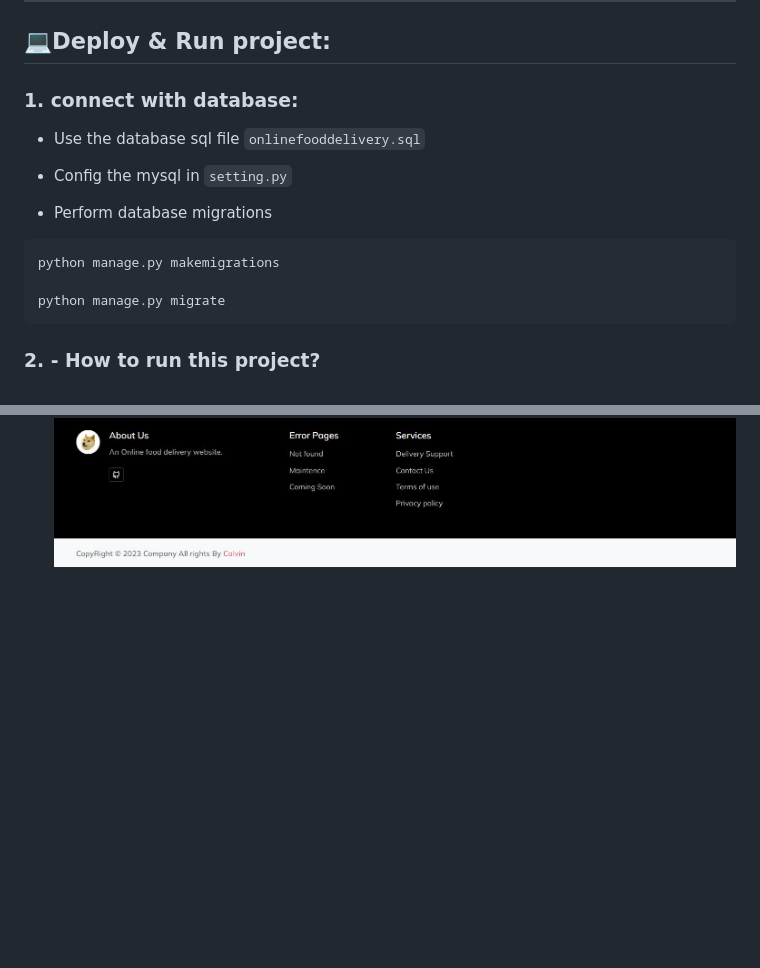
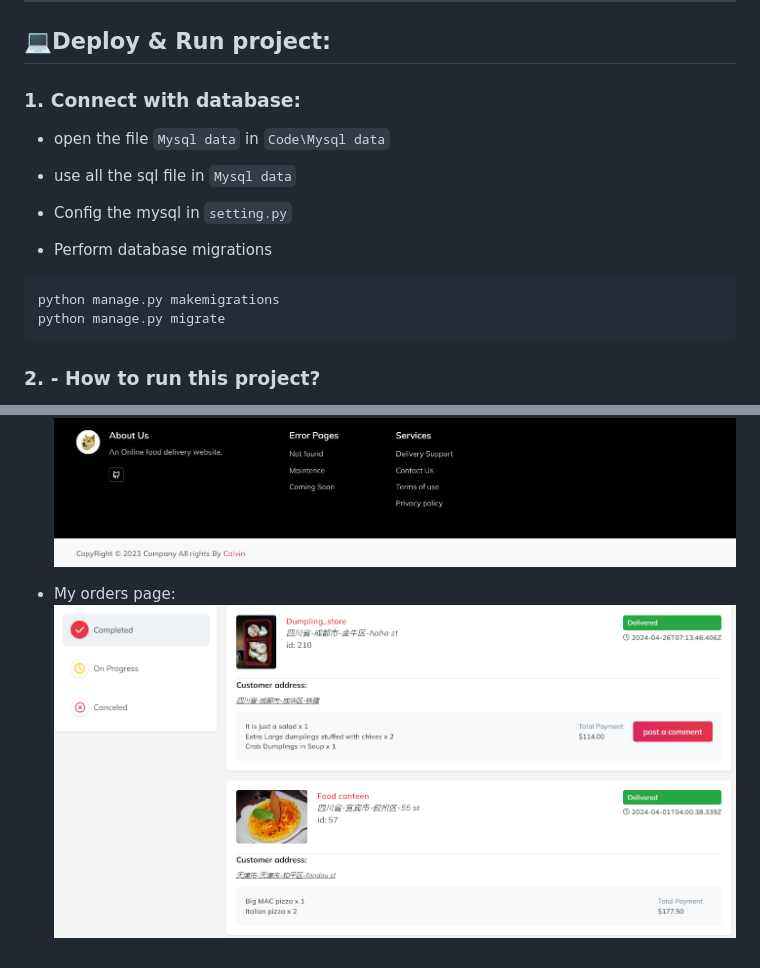
Before and after one commit to Blueblue22two/Personalized_delivery_website_based_on_Mixed_recommendations, a Markdown page: README.md, 2 parts joined by grey strips. Drawn GitHub-style; pictures changed too: md_img/Completed_customer.png (added); blank space fills up the shorter version.

Commit message:
Markdown

````diff
--- a/README.md
+++ b/README.md
@@ -40,14 +40,14 @@ In addition, we also create a **popularity-based recommendation function** to re
 
 ## 💻Deploy & Run project:
 
-### 1. connect with database:
-- Use the database sql file `onlinefooddelivery.sql`
+### 1. Connect with database:
+- open the file `Mysql data` in `Code\Mysql data`
+- use all the sql file in `Mysql data`
 - Config the mysql in `setting.py`
 
 - Perform database migrations
 ```
 python manage.py makemigrations
-
 python manage.py migrate
 ```
 
@@ -72,3 +72,6 @@ url: `http://127.0.0.1:8000/`
 ![main page](md_img/main_1.jpg)
 ![main page](md_img/main_2.jpg)
 ![main page](md_img/main_3.jpg)
+
+- My orders page:
+![My orders page](md_img/Completed_customer.png)
````
